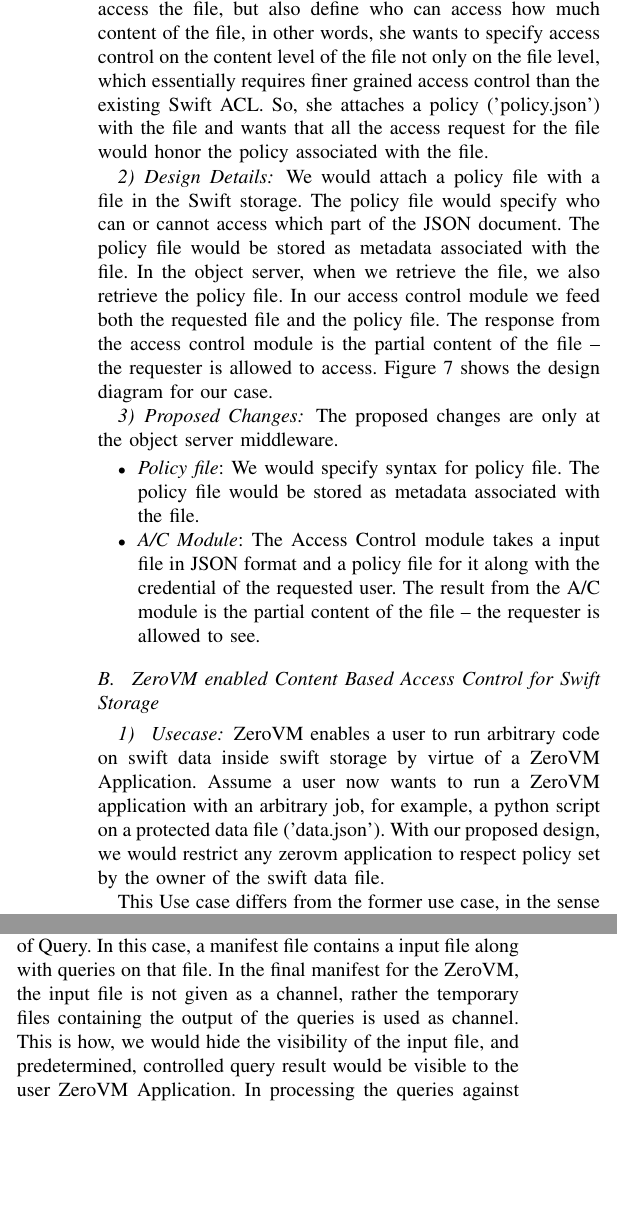
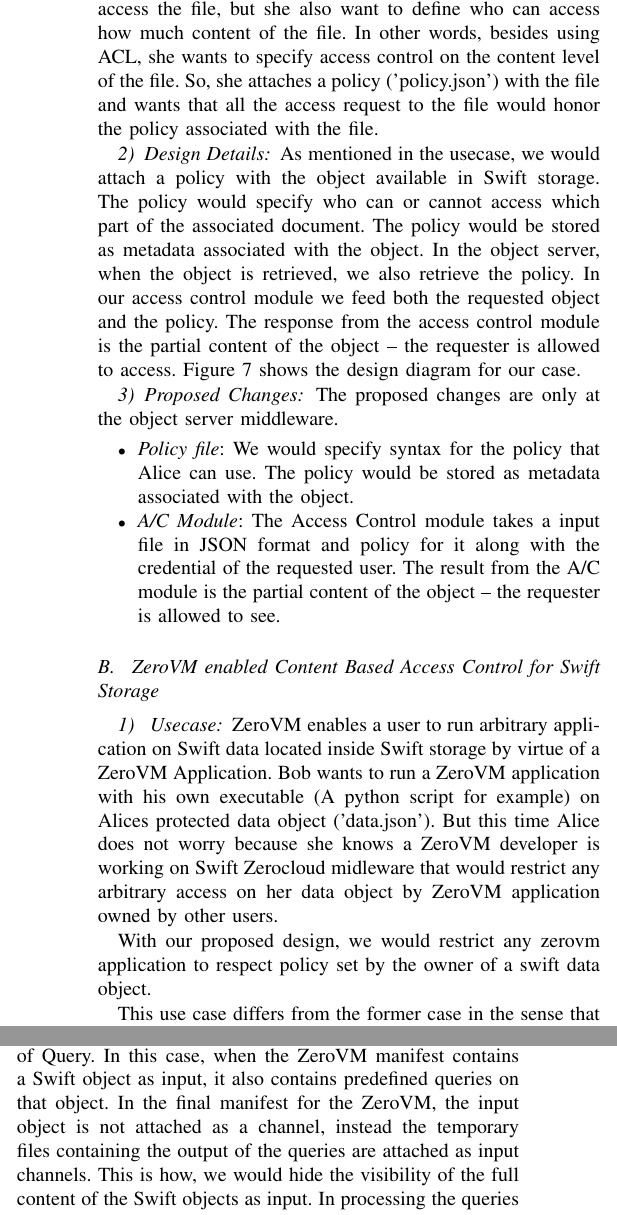
Before and after one commit to Prosunjit/zerovm, a LaTeX paper (proposal/zerovm_proposal.tex, which reads proposal/designdocument.tex): two parts of the columns of page 5 of 7, joined at a grey line, cut so that both start at the same text, the shorter picture padded with empty space. Compiled offline with LaTeX, dvips and Ghostscript.

Commit message:
design document content copied and pasted

```diff
--- a/proposal/designdocument.tex
+++ b/proposal/designdocument.tex
@@ -8,18 +8,18 @@
 Our proof of concept prototype works only on JSON formatted data stored in swift.
 
 \subsubsection{ Usecase}
-Alice has a  data file ('data.json') is stored in swift. With Swift ACL she can specify who can or cannot access the file, but also define who can access how much content of the file, in other words,  she wants to specify access control on the content level of the file not only on the file level,  which essentially requires  finer grained access control than the existing Swift ACL. So, she  attaches a  policy ('policy.json')  with the file and wants that all the access request for the file would honor the policy associated with the file.
+Alice has a  data file ('data.json') stored in Swift. With  Swift-ACL she can specify who can or cannot access the file, but she also want to define who can access how much content of the file. In other words,  besides using ACL, she wants to specify access control on the content level of the file.  So, she  attaches a  policy ('policy.json')  with the file and wants that all the access request to the file would honor the policy associated with the file.
 
 \subsubsection{Design Details}
-We would attach a policy file with a file in the Swift storage. The policy file would specify who can or cannot access which part of the JSON document. The policy file would be stored as metadata associated with the file. In the object server, when we retrieve the file, we also retrieve the policy file. In our access control module we feed both the requested file and the policy file. The response from the access control module is the partial content of the file – the requester is allowed to access. Figure \ref{fig:swift-content-filter} shows the design diagram for our case.
+As mentioned in the usecase, we would attach a policy with the object available in  Swift storage. The policy  would specify who can or cannot access which part of the associated document. The policy would be stored as metadata associated with the object. In the object server, when the object is  retrieved, we also retrieve the policy. In our access control module we feed both the requested object and the policy. The response from the access control module is the partial content of the object – the requester is allowed to access. Figure \ref{fig:swift-content-filter} shows the design diagram for our case.
 
 \subsubsection{Proposed Changes}
 The proposed changes are only at the object server middleware.
 
 \begin{itemize}
 
-\item \emph{Policy file}: We would specify syntax for policy file. The policy file would be stored as metadata associated with the file.
-\item \emph{A/C Module}: The Access Control module takes a input file in JSON format and a policy file for it along with the credential of the requested user. The result from the A/C module is the partial content of the file – the requester is allowed to see.
+\item \emph{Policy file}: We would specify syntax for the policy that Alice can use. The policy would be stored as metadata associated with the object.
+\item \emph{A/C Module}: The Access Control module takes a input file in JSON format and  policy for it along with the credential of the requested user. The result from the A/C module is the partial content of the object – the requester is allowed to see.
 
 \end{itemize}
 
@@ -33,12 +33,18 @@
 \subsection{ ZeroVM enabled Content Based Access Control for Swift Storage}
 
 \subsubsection{ Usecase}
-ZeroVM enables a user to run arbitrary code on swift data inside swift storage by virtue of a ZeroVM Application. Assume a user now wants to run a ZeroVM application with an  arbitrary job, for example, a python script on a protected data file ('data.json'). With our proposed design, we would restrict any zerovm application to respect policy set by the owner of the swift data file.
+ZeroVM enables a user to run arbitrary application on Swift data located inside Swift storage by virtue of a ZeroVM Application. Bob wants to run a ZeroVM application with his own executable (A python script for example) on Alices  protected data object ('data.json'). But this time Alice does not worry because she knows a ZeroVM developer is working on Swift Zerocloud midleware that would restrict any arbitrary access on her data object by ZeroVM application owned by other users.
 
-This Use case differs from the former use case, in the sense that in the former case, a user is accessing a file, and in the later case, an application is accessing the file for purpose of further processing. While in the former case, there was no in Swift processing, in the later case user submitted untrusted code is to be executed.
+With our proposed design, we would restrict any zerovm application to respect policy set by the owner of a swift data object.
+
+This use case differs from the former case  in the sense that in the former case, a user is accessing a Swift object, and in the later case, an application is accessing the object for purpose of arbitrary processing. While in the former case, data object leaves Swift storage, in the later case data object does not actually leave Swift storage.
 
 \subsubsection{Design Details}
-In the existing approach, in the manifest file of a ZeroVM application, user mentions input files, output files and image files (containing user application) and the launched ZeroVM inside the object server can access the full content of these files. In our proposed architecture, we let not allow full content of the input files to be visible to the user application. In order to achieve this, we introduce the concept of Query. In this case,  a manifest file contains a input file along with queries on that file.  In the final manifest for the ZeroVM, the input file is not given as a channel, rather the temporary files containing the output of the queries is used as channel. This is how, we would hide the visibility of the input file, and predetermined, controlled query result would be visible to the user ZeroVM Application. In processing the queries against the input file, we apply the policy associated with the  file. To make it simple, we use a JSONPath as the query language. While fig \ref{fig:abstracted-zapp} show the abstracted view of existing ZeroVM application, our proposed design detail is shown in fig \ref{fig:proposed-zapp}
+In the existing approach, the manifest file of a ZeroVM application contain list of input files, output files and image files possibly containing user application.  On receiving exection request, a ZeroVM is launched inside the object server and the user application can arbitrarily access the full content of these files.
+
+In our proposed architecture, we let not allow full content of the Swift objects listed as input to be visible to the user application. In order to achieve this, we introduce the concept of Query. In this case,  when the ZeroVM manifest contains a Swift object as input, it also contains predefined queries on that object.  In the final manifest for the ZeroVM, the input object is not attached as a channel, instead the temporary files containing the output of the queries are attached as input channels. This is how, we would hide the visibility of the full content of the Swift objects as input.  In processing the queries against a input Swift object, we apply the policy associated with the  object.
+
+ To make our implementation simple, we would use a JSONPath as the a query. While Figure \ref{fig:abstracted-zapp} shows the abstracted view of existing ZeroVM application, our proposed design detail is shown in Figure \ref{fig:proposed-zapp}
 
 \begin{figure*}[t]
 \centering
```
Also changed, not shown: proposal/designdocument.tex (8 more changed lines).
